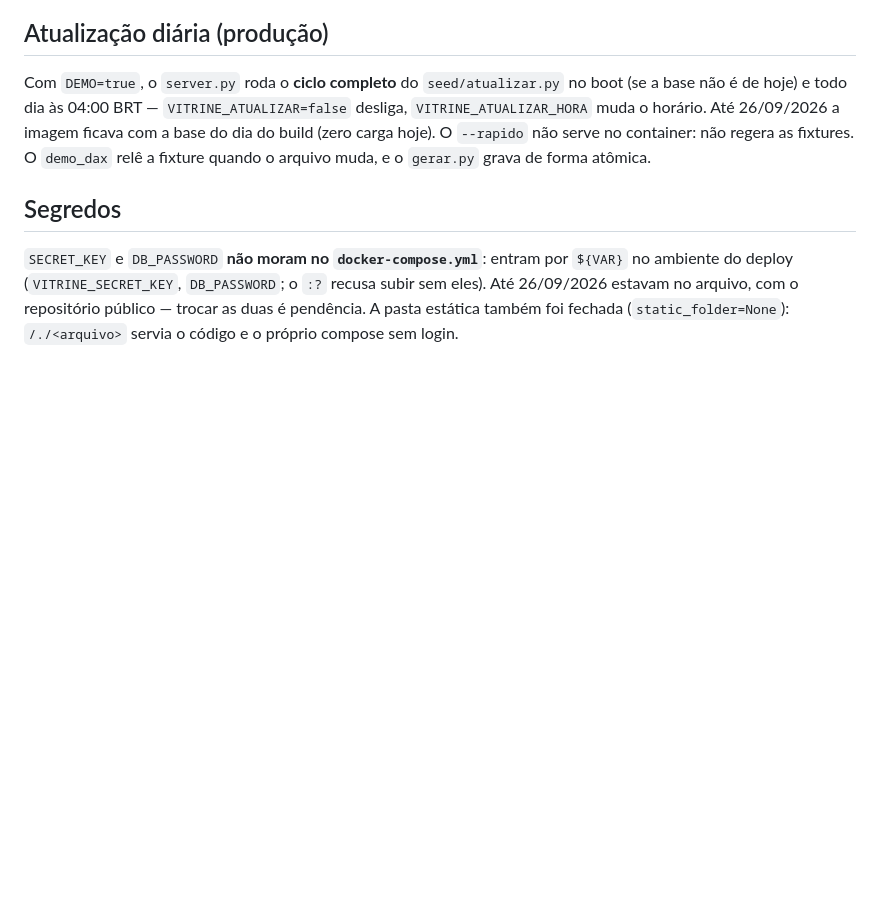
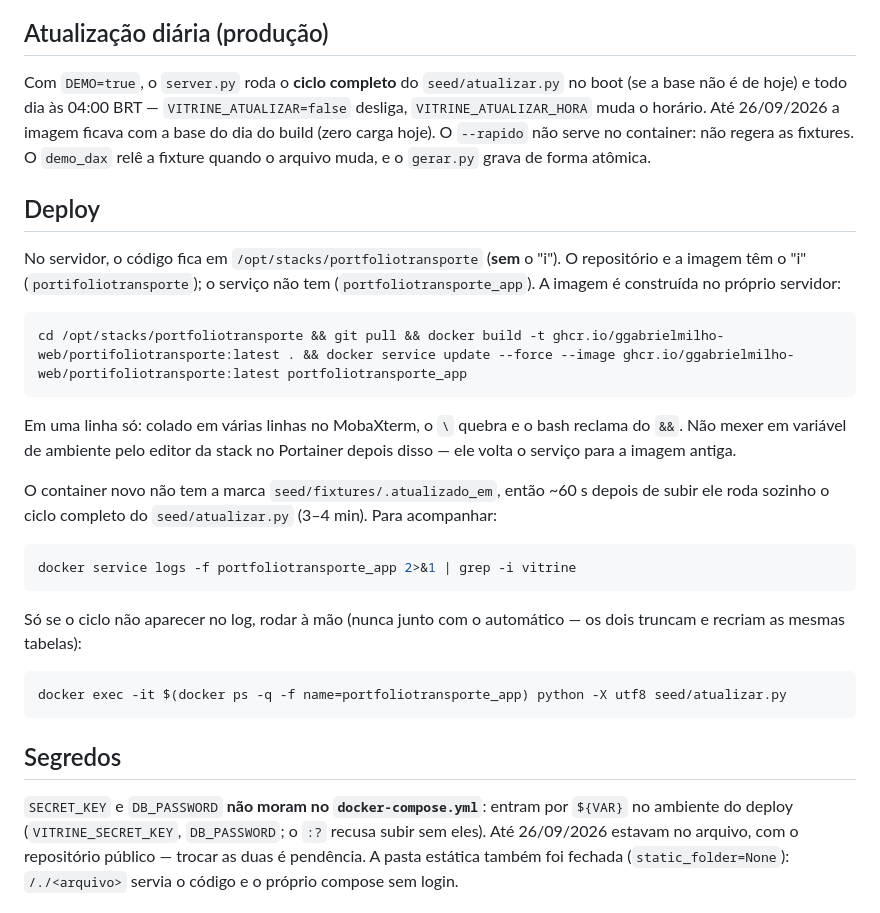
Before and after one commit to ggabrielmilho-web/portifoliotransporte, a Markdown page: README.md, the part around the change. Drawn GitHub-style; blank space fills up the shorter version.

Commit message:
docs: comando de deploy com pasta e serviço reais do servidor
Co-Authored-By: Claude Opus 5.5 <noreply@anthropic.com>

````diff
--- a/README.md
+++ b/README.md
@@ -134,6 +134,35 @@ Com `DEMO=true`, o `server.py` roda o **ciclo completo** do `seed/atualizar.py`
 do build (zero carga hoje). O `--rapido` não serve no container: não regera as fixtures.
 O `demo_dax` relê a fixture quando o arquivo muda, e o `gerar.py` grava de forma atômica.
 
+## Deploy
+
+No servidor, o código fica em `/opt/stacks/portfoliotransporte` (**sem** o "i"). O
+repositório e a imagem têm o "i" (`portifoliotransporte`); o serviço não tem
+(`portfoliotransporte_app`). A imagem é construída no próprio servidor:
+
+```bash
+cd /opt/stacks/portfoliotransporte && git pull && docker build -t ghcr.io/ggabrielmilho-web/portifoliotransporte:latest . && docker service update --force --image ghcr.io/ggabrielmilho-web/portifoliotransporte:latest portfoliotransporte_app
+```
+
+Em uma linha só: colado em várias linhas no MobaXterm, o `\` quebra e o bash reclama
+do `&&`. Não mexer em variável de ambiente pelo editor da stack no Portainer depois
+disso — ele volta o serviço para a imagem antiga.
+
+O container novo não tem a marca `seed/fixtures/.atualizado_em`, então ~60 s depois de
+subir ele roda sozinho o ciclo completo do `seed/atualizar.py` (3–4 min). Para
+acompanhar:
+
+```bash
+docker service logs -f portfoliotransporte_app 2>&1 | grep -i vitrine
+```
+
+Só se o ciclo não aparecer no log, rodar à mão (nunca junto com o automático — os dois
+truncam e recriam as mesmas tabelas):
+
+```bash
+docker exec -it $(docker ps -q -f name=portfoliotransporte_app) python -X utf8 seed/atualizar.py
+```
+
 ## Segredos
 
 `SECRET_KEY` e `DB_PASSWORD` **não moram no `docker-compose.yml`**: entram por `${VAR}` no
````
